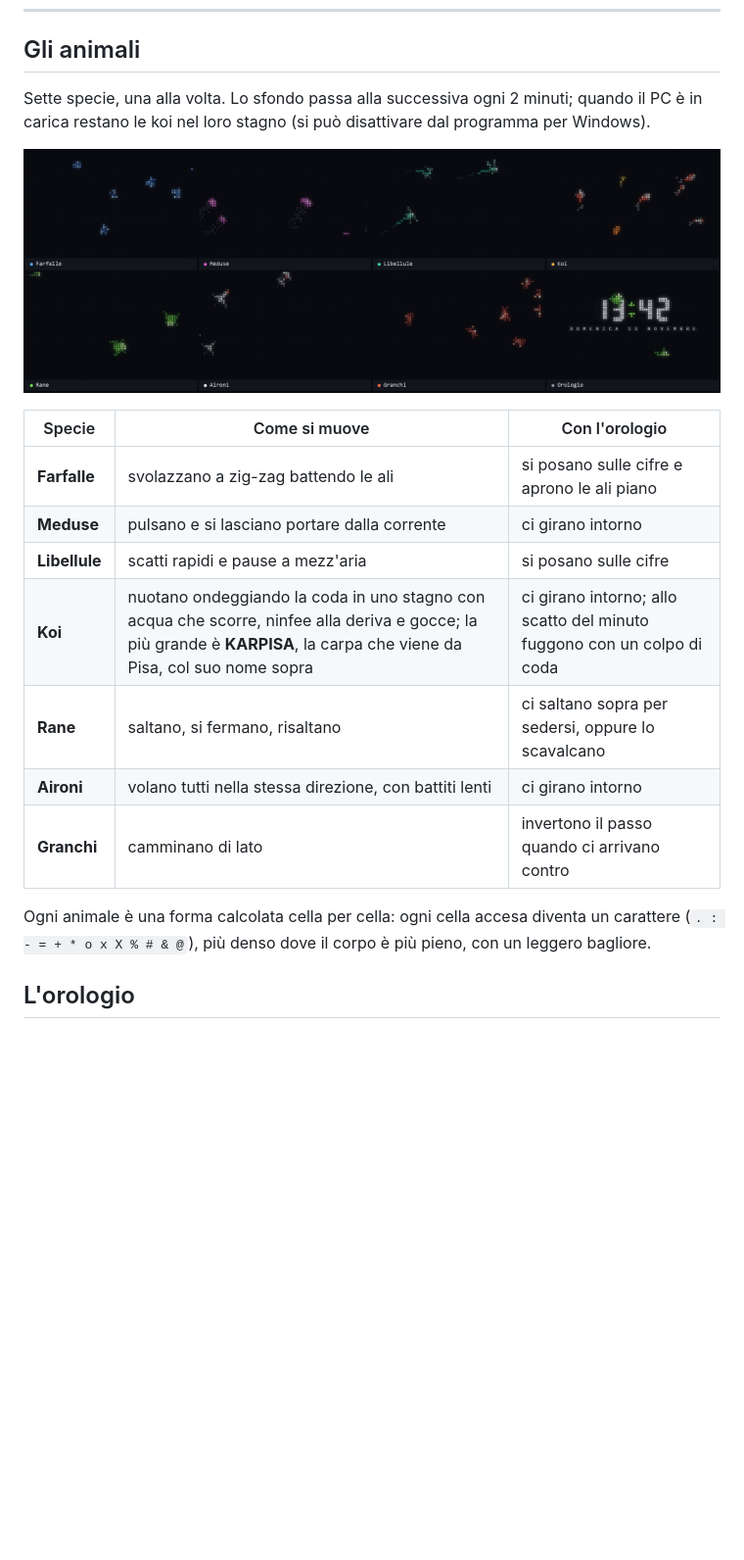
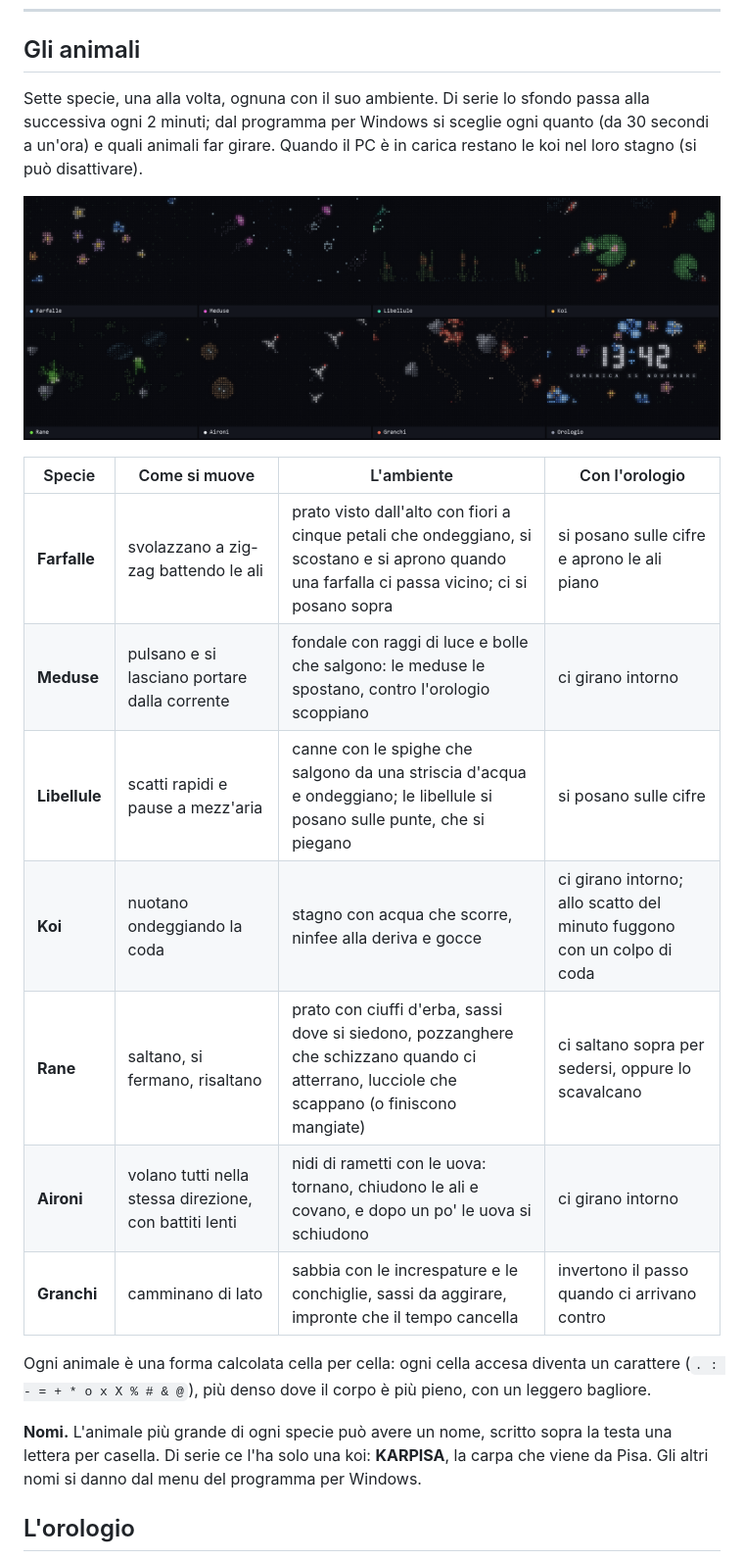
Before and after one commit to Tressilloide/ascii-zoo, a Markdown page: README.md, the part around one of its changes. Shown at 98% size. Rendered like a GitHub page; pictures changed too: docs/animali.png; blank space fills up the shorter version.

```diff
--- a/README.md
+++ b/README.md
@@ -13,6 +13,6 @@
 
 ## Gli animali
 
-Sette specie, una alla volta. Lo sfondo passa alla successiva ogni 2 minuti; quando il PC è in carica restano le koi nel loro stagno (si può disattivare dal programma per Windows).
+Sette specie, una alla volta, ognuna con il suo ambiente. Di serie lo sfondo passa alla successiva ogni 2 minuti; dal programma per Windows si sceglie ogni quanto (da 30 secondi a un'ora) e quali animali far girare. Quando il PC è in carica restano le koi nel loro stagno (si può disattivare).
 
 <p align="center">
@@ -20,16 +20,18 @@ Sette specie, una alla volta. Lo sfondo passa alla successiva ogni 2 minuti; qua
 </p>
 
-| Specie | Come si muove | Con l'orologio |
-|---|---|---|
-| **Farfalle** | svolazzano a zig-zag battendo le ali | si posano sulle cifre e aprono le ali piano |
-| **Meduse** | pulsano e si lasciano portare dalla corrente | ci girano intorno |
-| **Libellule** | scatti rapidi e pause a mezz'aria | si posano sulle cifre |
-| **Koi** | nuotano ondeggiando la coda in uno stagno con acqua che scorre, ninfee alla deriva e gocce; la più grande è **KARPISA**, la carpa che viene da Pisa, col suo nome sopra | ci girano intorno; allo scatto del minuto fuggono con un colpo di coda |
-| **Rane** | saltano, si fermano, risaltano | ci saltano sopra per sedersi, oppure lo scavalcano |
-| **Aironi** | volano tutti nella stessa direzione, con battiti lenti | ci girano intorno |
-| **Granchi** | camminano di lato | invertono il passo quando ci arrivano contro |
+| Specie | Come si muove | L'ambiente | Con l'orologio |
+|---|---|---|---|
+| **Farfalle** | svolazzano a zig-zag battendo le ali | prato visto dall'alto con fiori a cinque petali che ondeggiano, si scostano e si aprono quando una farfalla ci passa vicino; ci si posano sopra | si posano sulle cifre e aprono le ali piano |
+| **Meduse** | pulsano e si lasciano portare dalla corrente | fondale con raggi di luce e bolle che salgono: le meduse le spostano, contro l'orologio scoppiano | ci girano intorno |
+| **Libellule** | scatti rapidi e pause a mezz'aria | canne con le spighe che salgono da una striscia d'acqua e ondeggiano; le libellule si posano sulle punte, che si piegano | si posano sulle cifre |
+| **Koi** | nuotano ondeggiando la coda | stagno con acqua che scorre, ninfee alla deriva e gocce | ci girano intorno; allo scatto del minuto fuggono con un colpo di coda |
+| **Rane** | saltano, si fermano, risaltano | prato con ciuffi d'erba, sassi dove si siedono, pozzanghere che schizzano quando ci atterrano, lucciole che scappano (o finiscono mangiate) | ci saltano sopra per sedersi, oppure lo scavalcano |
+| **Aironi** | volano tutti nella stessa direzione, con battiti lenti | nidi di rametti con le uova: tornano, chiudono le ali e covano, e dopo un po' le uova si schiudono | ci girano intorno |
+| **Granchi** | camminano di lato | sabbia con le increspature e le conchiglie, sassi da aggirare, impronte che il tempo cancella | invertono il passo quando ci arrivano contro |
 
 Ogni animale è una forma calcolata cella per cella: ogni cella accesa diventa un carattere (`. : - = + * o x X % # & @`), più denso dove il corpo è più pieno, con un leggero bagliore.
+
+**Nomi.** L'animale più grande di ogni specie può avere un nome, scritto sopra la testa una lettera per casella. Di serie ce l'ha solo una koi: **KARPISA**, la carpa che viene da Pisa. Gli altri nomi si danno dal menu del programma per Windows.
 
 ## L'orologio
 
```
Also changed, not shown: other parts of README.md (+17 -9 lines), app/README.md (+8 -1 lines), docs/schermo-verticale.png, docs/sfondo-koi.png, sfondo/thumbnail.jpg, 10 other files.
